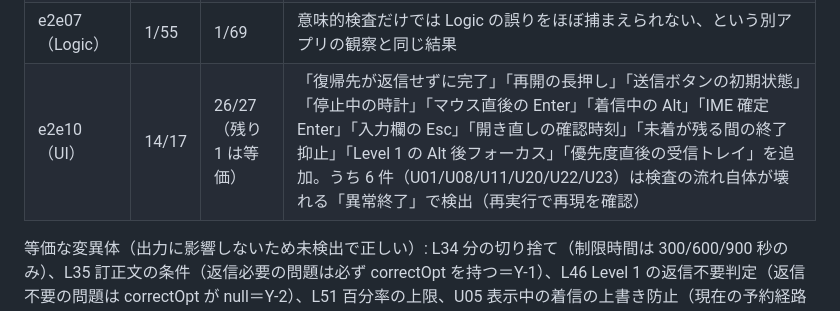
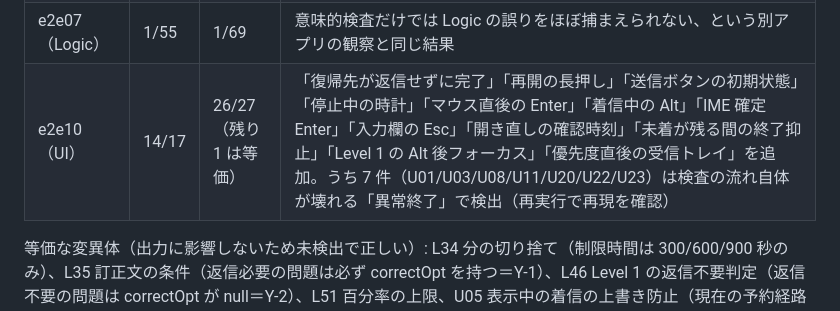
Before and after one commit to ajminamikami-dotcom/Chat-Task-Management-Typing-Training, a Markdown page: dev-tests/README.md, the part around the change. Rendered like a GitHub page.

Commit message:
Record the final UI mutation pass
Co-Authored-By: Claude Fable 5.1 <noreply@anthropic.com>
Claude-Session: https://claude.ai/code/session_01GkyQFPJpnkPR4e94rCjWqu

```diff
--- a/dev-tests/README.md
+++ b/dev-tests/README.md
@@ -297,7 +297,7 @@ ONLY=e2e03,e2e07 node run-all.js
 | 差分検査（Logic） | 46/55 | 65/69（残り 4 は等価） | 生成器に「選び直して未処理に戻したチャット」「想定外の終了理由」「Level 1 の未着値」「空のお手本」「お手本の空白」「同時刻の新着」「負の未着」「完璧なプレイ」を追加。電話の正誤と CSV の並び順を Logic に移して射程に入れた |
 | ゴールデン（Logic） | 46/55 | 65/69 | 同上 |
 | e2e07（Logic） | 1/55 | 1/69 | 意味的検査だけでは Logic の誤りをほぼ捕まえられない、という別アプリの観察と同じ結果 |
-| e2e10（UI） | 14/17 | 26/27（残り 1 は等価） | 「復帰先が返信せずに完了」「再開の長押し」「送信ボタンの初期状態」「停止中の時計」「マウス直後の Enter」「着信中の Alt」「IME 確定 Enter」「入力欄の Esc」「開き直しの確認時刻」「未着が残る間の終了抑止」「Level 1 の Alt 後フォーカス」「優先度直後の受信トレイ」を追加。うち 6 件（U01/U08/U11/U20/U22/U23）は検査の流れ自体が壊れる「異常終了」で検出（再実行で再現を確認） |
+| e2e10（UI） | 14/17 | 26/27（残り 1 は等価） | 「復帰先が返信せずに完了」「再開の長押し」「送信ボタンの初期状態」「停止中の時計」「マウス直後の Enter」「着信中の Alt」「IME 確定 Enter」「入力欄の Esc」「開き直しの確認時刻」「未着が残る間の終了抑止」「Level 1 の Alt 後フォーカス」「優先度直後の受信トレイ」を追加。うち 7 件（U01/U03/U08/U11/U20/U22/U23）は検査の流れ自体が壊れる「異常終了」で検出（再実行で再現を確認） |
 
 等価な変異体（出力に影響しないため未検出で正しい）: L34 分の切り捨て（制限時間は 300/600/900 秒のみ）、L35 訂正文の条件（返信必要の問題は必ず correctOpt を持つ＝Y-1）、L46 Level 1 の返信不要判定（返信不要の問題は correctOpt が null＝Y-2）、L51 百分率の上限、U05 表示中の着信の上書き防止（現在の予約経路では到達しない多重防御）。
 
```
